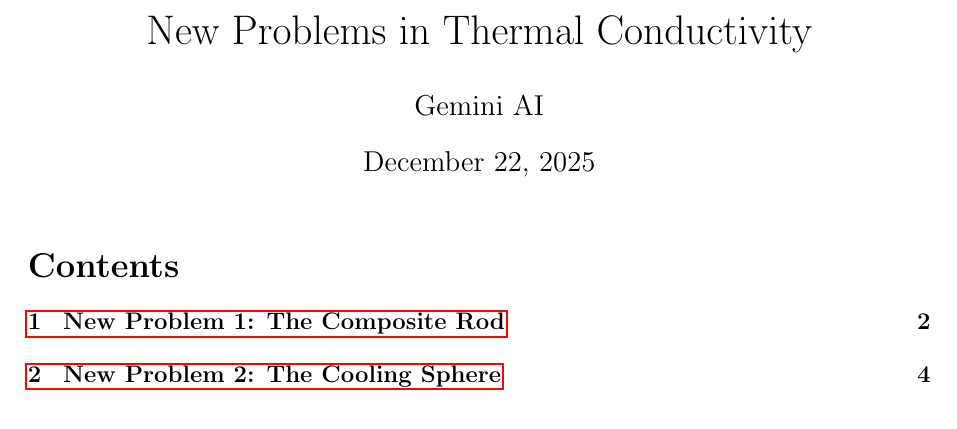
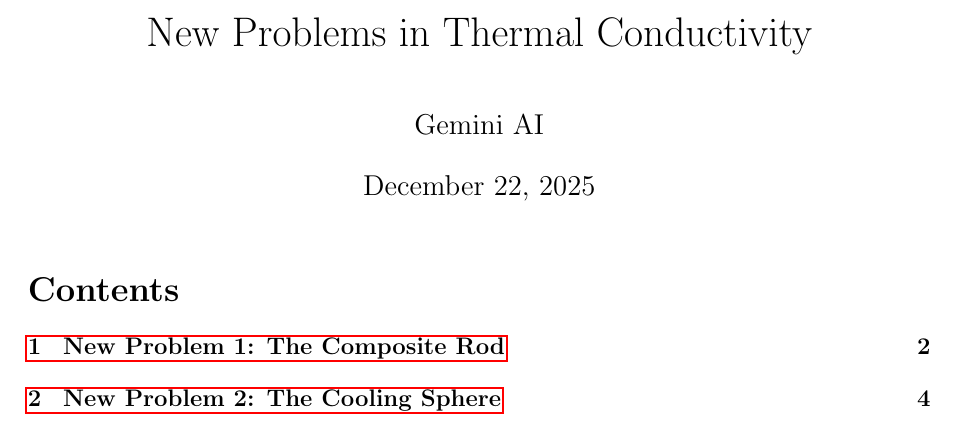
Before and after one commit to sialaichai/spo, a LaTeX document (topics/Thermal Conductivity/Conductivity_Problems.tex): part of page 1 of 7, cut so that both start at the same text. Compiled offline with pdfLaTeX.

Commit message:
Update Conductivity_Problems.tex

```diff
--- a/topics/Thermal Conductivity/Conductivity_Problems.tex
+++ b/topics/Thermal Conductivity/Conductivity_Problems.tex
@@ -1,5 +1,5 @@
 \documentclass[12pt, a4paper]{article}
-
+\usepackage{titling}          % <--- CRITICAL FIX:
 % ========== PACKAGES ==========
 \usepackage{amsmath}          % For advanced math environments
 \usepackage{amssymb}          % For math symbols
```
